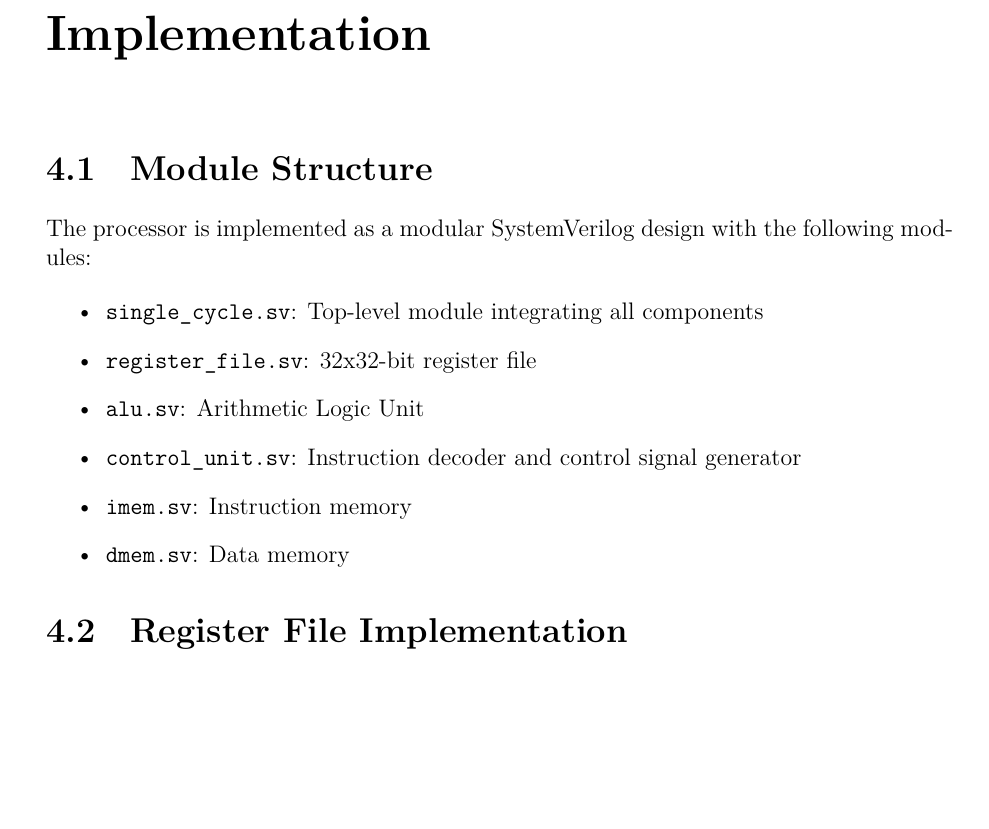
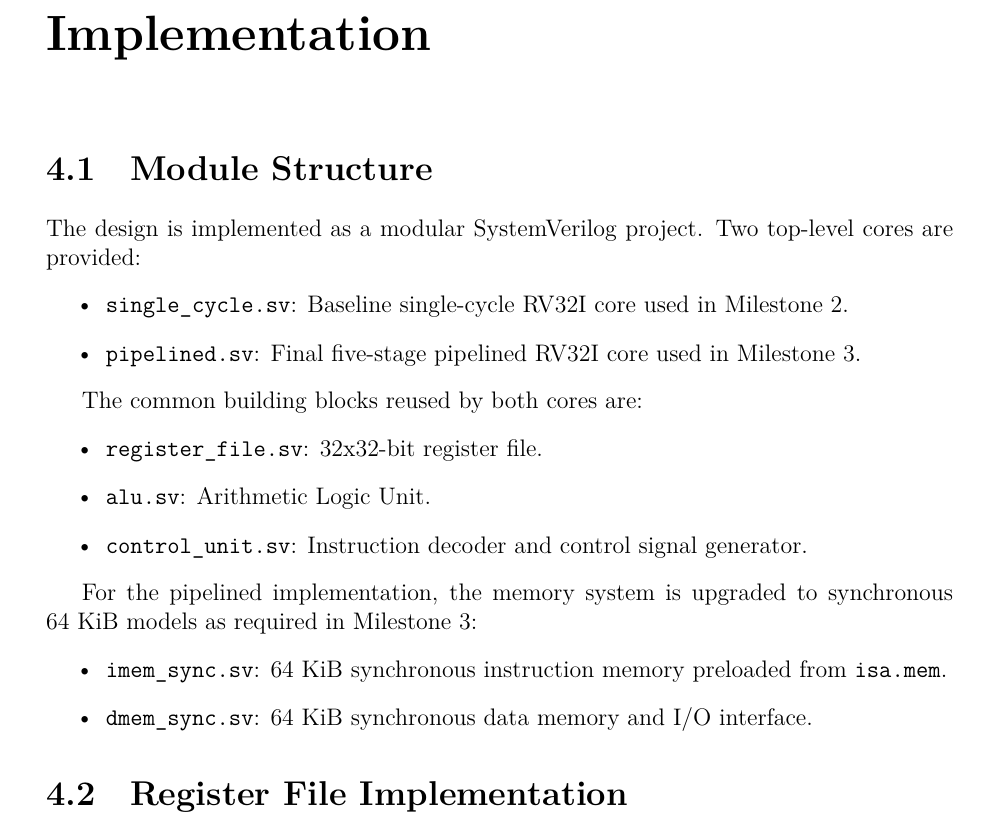
Before and after one commit to HThanh-how/EE5207, a LaTeX thesis (main.tex, which reads chapters/04_implementation.tex): part of page 23 of 55, cut so that both start at the same text, the shorter picture padded with empty space. Compiled offline with XeLaTeX.

Commit message:
Revise implementation details for the modular SystemVerilog design, introducing two top-level cores: a single-cycle and a pipelined RV32I core. Update memory system to synchronous 64~KiB models and add new binary image for pipeline figure. Enhance clarity of module descriptions and structure.

```diff
--- a/chapters/04_implementation.tex
+++ b/chapters/04_implementation.tex
@@ -2,15 +2,23 @@
 
 \section{Module Structure}
 
-The processor is implemented as a modular SystemVerilog design with the following modules:
+The design is implemented as a modular SystemVerilog project. Two top-level cores are provided:
+\begin{itemize}
+    \item \texttt{single\_cycle.sv}: Baseline single-cycle RV32I core used in Milestone~2.
+    \item \texttt{pipelined.sv}: Final five-stage pipelined RV32I core used in Milestone~3.
+\end{itemize}
 
+The common building blocks reused by both cores are:
 \begin{itemize}
-    \item \texttt{single\_cycle.sv}: Top-level module integrating all components
-    \item \texttt{register\_file.sv}: 32x32-bit register file
-    \item \texttt{alu.sv}: Arithmetic Logic Unit
-    \item \texttt{control\_unit.sv}: Instruction decoder and control signal generator
-    \item \texttt{imem.sv}: Instruction memory
-    \item \texttt{dmem.sv}: Data memory
+    \item \texttt{register\_file.sv}: 32x32-bit register file.
+    \item \texttt{alu.sv}: Arithmetic Logic Unit.
+    \item \texttt{control\_unit.sv}: Instruction decoder and control signal generator.
+\end{itemize}
+
+For the pipelined implementation, the memory system is upgraded to synchronous 64~KiB models as required in Milestone~3:
+\begin{itemize}
+    \item \texttt{imem\_sync.sv}: 64~KiB synchronous instruction memory preloaded from \texttt{isa.mem}.
+    \item \texttt{dmem\_sync.sv}: 64~KiB synchronous data memory and I/O interface.
 \end{itemize}
 
 \section{Register File Implementation}
```
Also changed, not shown: figures/pipeline_figure1.png (added).
